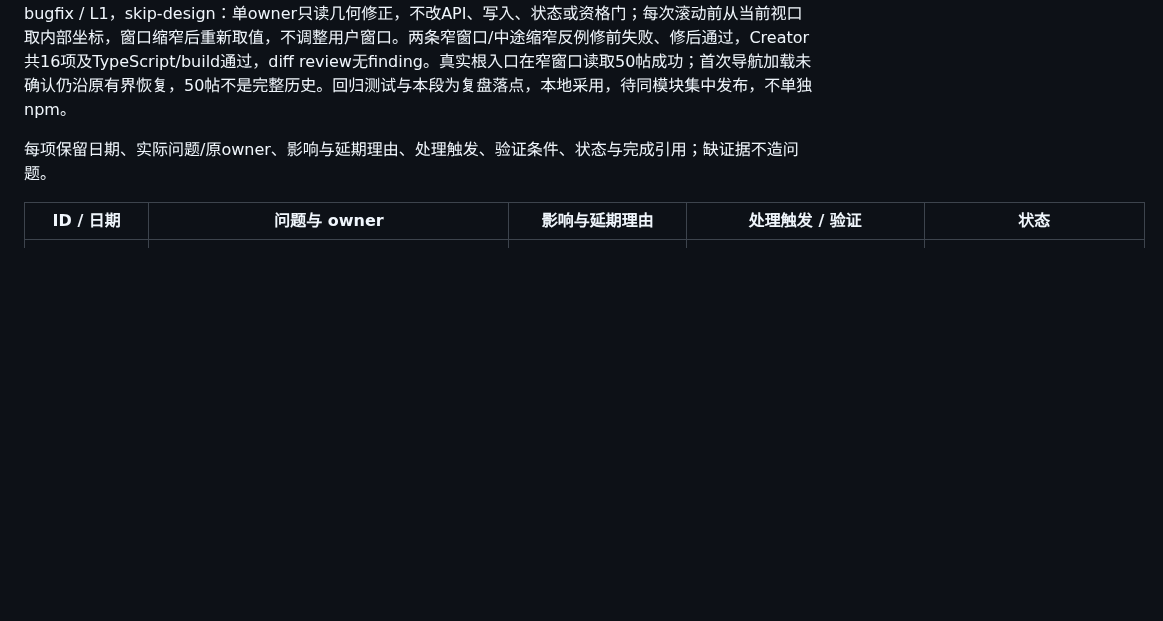
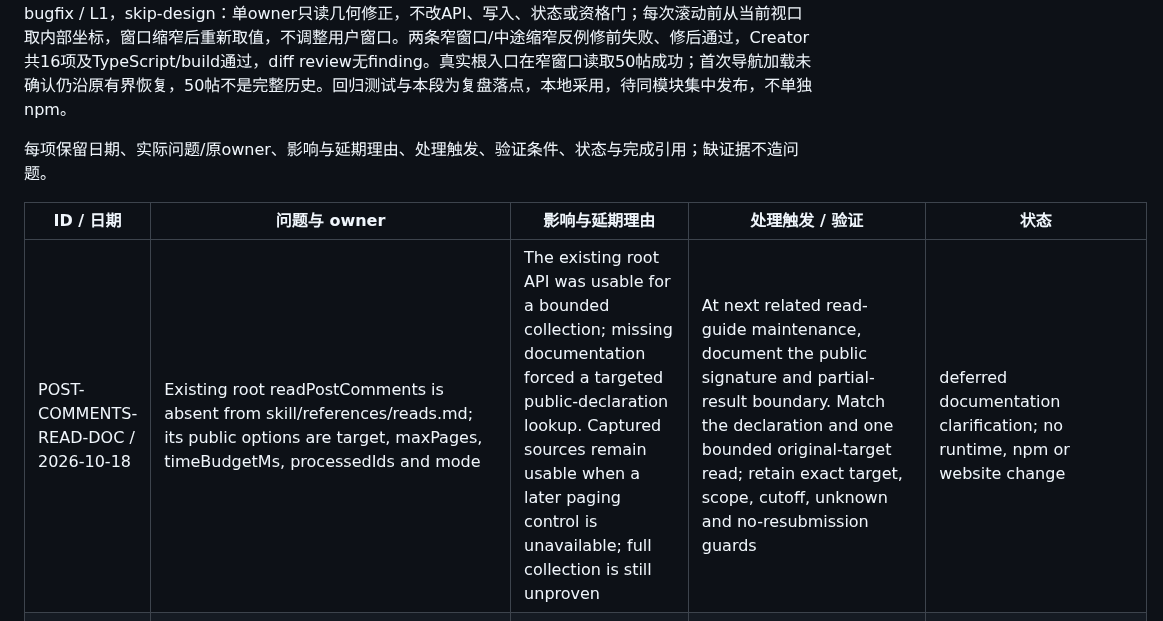
Before and after one commit to Peiiii/x-harness, a Markdown page: docs/maintenance.md, the part around the change. Drawn GitHub-style; blank space fills up the shorter version.

Commit message:
Record original thread collection API documentation follow-up

```diff
--- a/docs/maintenance.md
+++ b/docs/maintenance.md
@@ -30,6 +30,7 @@
 
 | ID / 日期 | 问题与 owner | 影响与延期理由 | 处理触发 / 验证 | 状态 |
 | --- | --- | --- | --- | --- |
+| POST-COMMENTS-READ-DOC / 2026-10-18 | Existing root readPostComments is absent from skill/references/reads.md; its public options are target, maxPages, timeBudgetMs, processedIds and mode | The existing root API was usable for a bounded collection; missing documentation forced a targeted public-declaration lookup. Captured sources remain usable when a later paging control is unavailable; full collection is still unproven | At next related read-guide maintenance, document the public signature and partial-result boundary. Match the declaration and one bounded original-target read; retain exact target, scope, cutoff, unknown and no-resubmission guards | deferred documentation clarification; no runtime, npm or website change |
 | READ-POST-DETAIL-METRICS-PENDING / 2026-10-18 | readPost详情页完整正文回执只带观看数，同一根帖可见按钮另有回复/点赞数；owner: 详情帖metrics读取 | 当前原帖实际3赞、未达consumer门槛；缺字段继续按未知处理，没有已证合格必办对象被挡，本次仅登记，不把未知记0或降业务门 | 下次详情读取相关维护集中补齐；合成详情页按钮/分析链接/多article对照，核精确目标、缺值保持未知与告警拒绝；若阻断实际合格对象则升级必要修复 | deferred；现场证据归consumer原台账，未改代码、未发npm |
 | THREAD-SCOPED-EXPANSION-ANCHOR / 2026-10-17 | Two ordinary reply expanders can share the exact label in one confirmed thread; label-only uniqueness returns thread-expand-ambiguous. Owner: readThreadLikeSurface, DOMEditing.handleExpandThreadReplies and PlatformThreadLikes.advanceThreadLikes | Safe refusal preserves captured data; follow execution has an independently qualified pool and continues. Full collection remains incomplete, so this must be resolved before full-scope acceptance; do not repeatedly reopen the same failed window | At next related thread-reader maintenance, or earlier if candidate supply is blocked: bind a unique observed branch/article permalink to the exact disclosure. Synthetic duplicate-label/distinct-anchor, absent/colliding-anchor refusal, wrong root/account/alerts and no reaction/intent cases, then one authorized original-root read. Never select by arbitrary label order or weaken scope | implemented/local; design `docs/designs/2026-10-17-thread-expansion-anchor.design.md`; 592 full-check / 58 directed tests, live duplicate-label distinct-anchor expansion and bounded capture settled privately; exact adjacent-cell permalink, account/root/alert guards retained. Source delivery in this maintenance batch; public npm/website deferred to next consolidated thread-reader release, consumer uses a verified local build. Collection completeness is not claimed |
 | AUTHOR-PROFILE-READ-DOC / 2026-10-17 | Newly discovered authors often need profile plus one current post. Existing root readCreator already returns person when observed; the compact read guide does not make this composition clear. Consumer profile-URL reads from a feed sometimes timed out; that cause is unproven, not a claimed SDK defect | Current task continues through one existing readCreator call and consumes its person evidence; no caller warmup plus second profile read is needed. No runtime capability is missing | At next related Skill/read-guide maintenance, document the existing combined result within the context budget. Verify a fresh author yields profile and post in one call; missing profile fields stay unknown. Do not add a second API or retries to encode an unproven cause | deferred documentation clarification; existing root path actually used successfully; no code or npm change |
```
